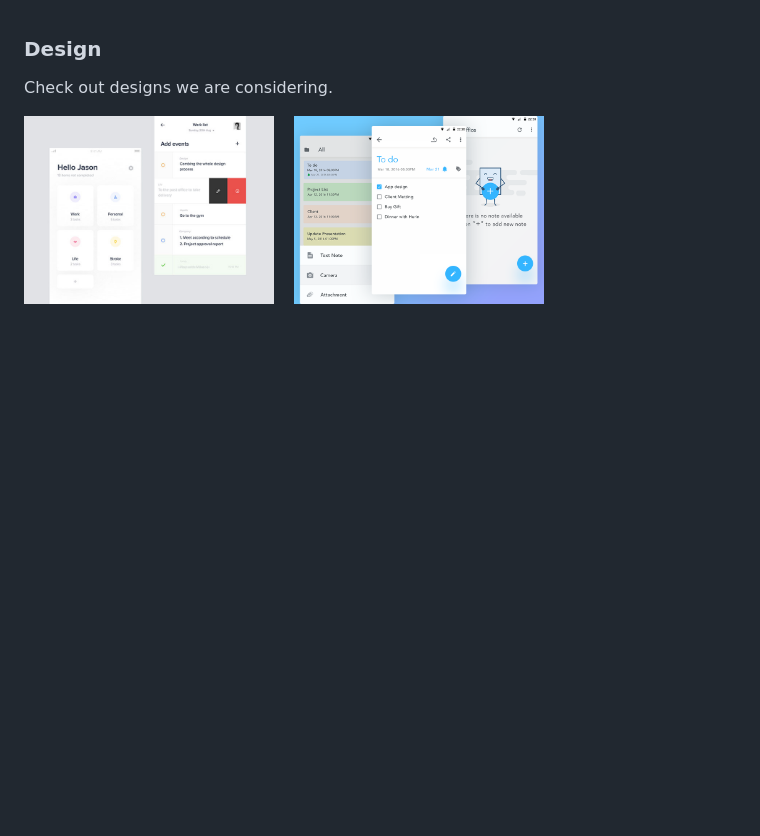
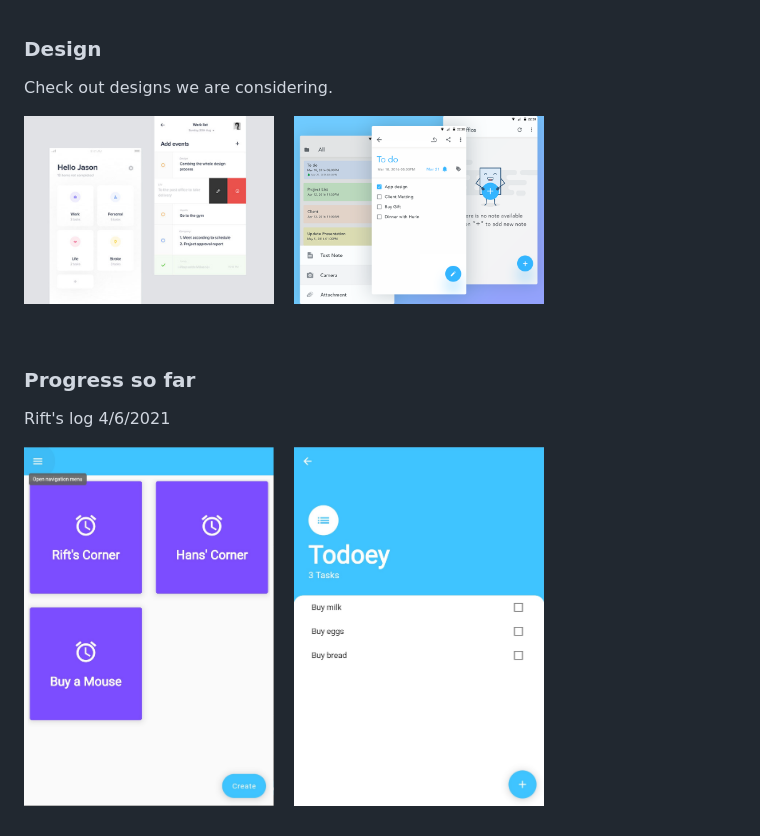
Before and after one commit to Flutter-Buddies/U-DO, a Markdown page: README.md, the part around the change. Rendered like a GitHub page; pictures changed too: progress.jpg (added), progress2.jpg (added); blank space fills up the shorter version.

```diff
--- a/README.md
+++ b/README.md
@@ -21,3 +21,14 @@ Check out designs we are considering.
   &nbsp;&nbsp;
   <img src="notes2.png" width="250">
 </p>
+
+<br/>
+
+### Progress so far
+Rift's log 4/6/2021
+
+<p float="left">
+  <img src="progress.jpg" width="250">
+  &nbsp;&nbsp;
+  <img src="progress2.jpg" width="250">
+</p>
```
Also changed, not shown: 7 other files.
